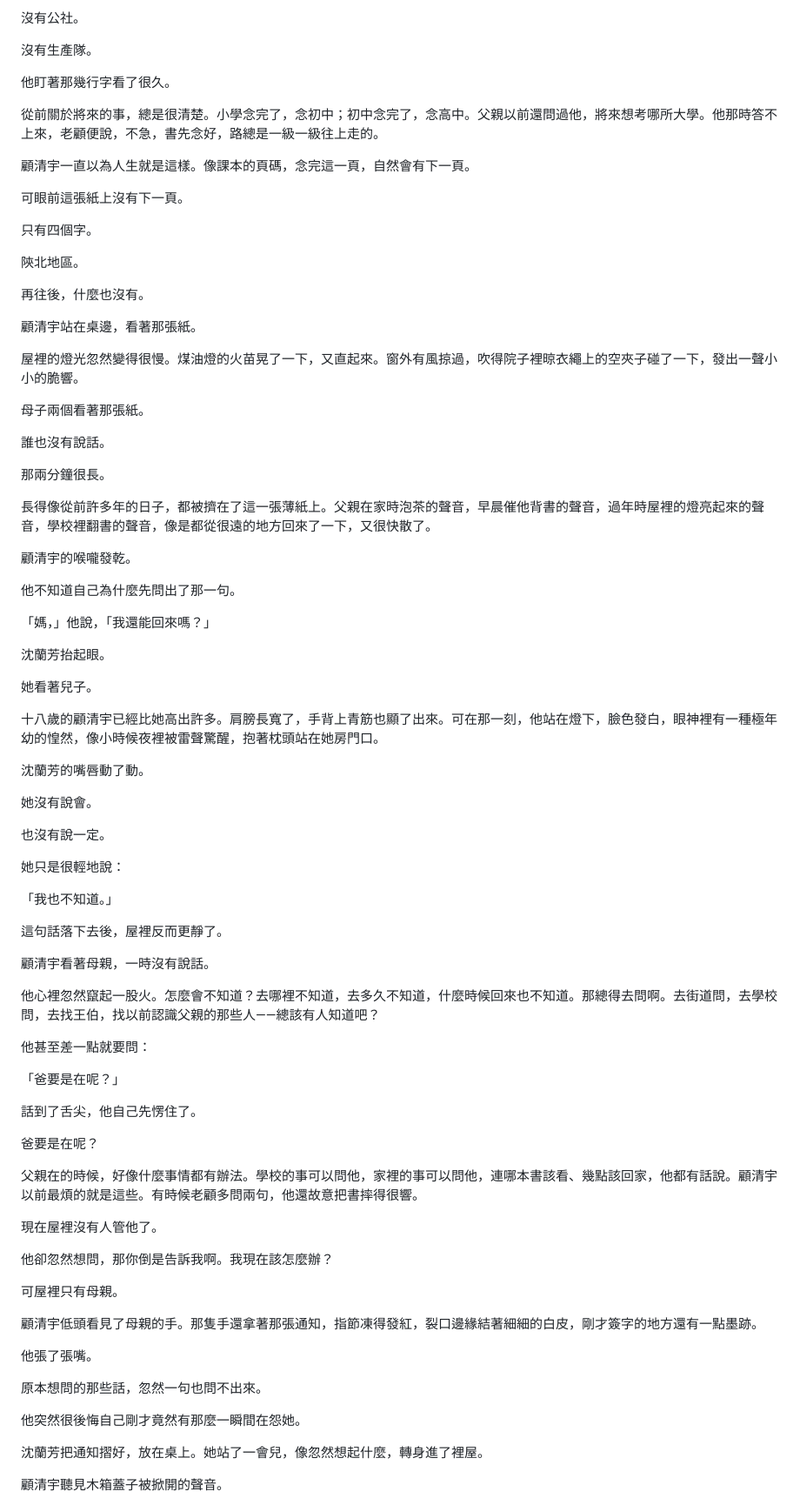
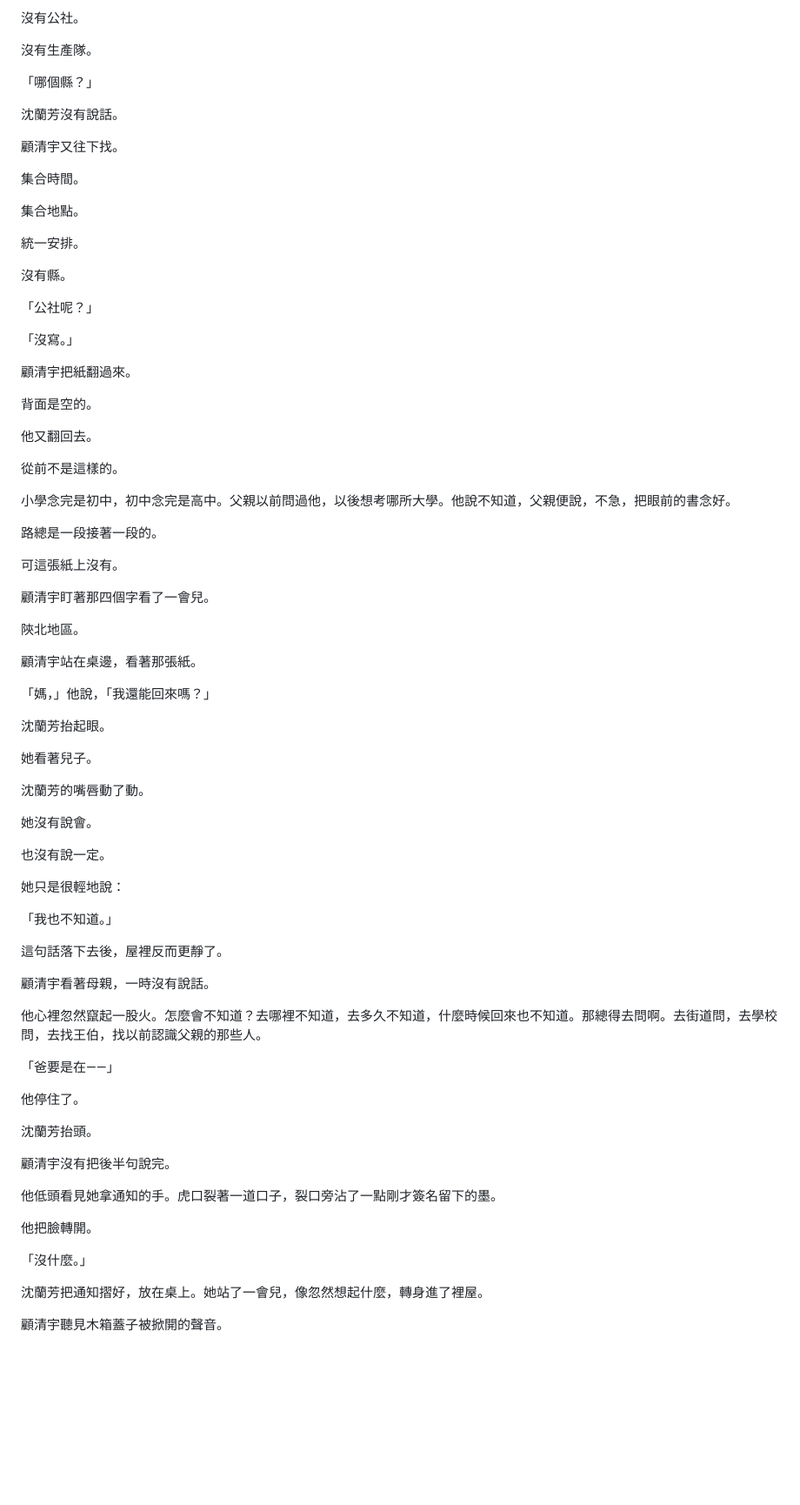
Before and after one commit to qwerty10218/novel-reader, a Markdown page: chapters/007.md, the part around one of its changes. Shown at 87% size. Rendered like a GitHub page; blank space fills up the shorter version.

```diff
--- a/chapters/007.md
+++ b/chapters/007.md
@@ -110,43 +116,49 @@
 
 沒有生產隊。
 
-他盯著那幾行字看了很久。
+「哪個縣？」
 
-從前關於將來的事，總是很清楚。小學念完了，念初中；初中念完了，念高中。父親以前還問過他，將來想考哪所大學。他那時答不上來，老顧便說，不急，書先念好，路總是一級一級往上走的。
+沈蘭芳沒有說話。
 
-顧清宇一直以為人生就是這樣。像課本的頁碼，念完這一頁，自然會有下一頁。
+顧清宇又往下找。
 
-可眼前這張紙上沒有下一頁。
+集合時間。
 
-只有四個字。
+集合地點。
+
+統一安排。
+
+沒有縣。
+
+「公社呢？」
+
+「沒寫。」
+
+顧清宇把紙翻過來。
+
+背面是空的。
+
+他又翻回去。
+
+從前不是這樣的。
+
+小學念完是初中，初中念完是高中。父親以前問過他，以後想考哪所大學。他說不知道，父親便說，不急，把眼前的書念好。
+
+路總是一段接著一段的。
+
+可這張紙上沒有。
+
+顧清宇盯著那四個字看了一會兒。
 
 陝北地區。
 
-再往後，什麼也沒有。
-
 顧清宇站在桌邊，看著那張紙。
-
-屋裡的燈光忽然變得很慢。煤油燈的火苗晃了一下，又直起來。窗外有風掠過，吹得院子裡晾衣繩上的空夾子碰了一下，發出一聲小小的脆響。
-
-母子兩個看著那張紙。
-
-誰也沒有說話。
-
-那兩分鐘很長。
-
-長得像從前許多年的日子，都被擠在了這一張薄紙上。父親在家時泡茶的聲音，早晨催他背書的聲音，過年時屋裡的燈亮起來的聲音，學校裡翻書的聲音，像是都從很遠的地方回來了一下，又很快散了。
-
-顧清宇的喉嚨發乾。
-
-他不知道自己為什麼先問出了那一句。
 
 「媽，」他說，「我還能回來嗎？」
 
 沈蘭芳抬起眼。
 
 她看著兒子。
-
-十八歲的顧清宇已經比她高出許多。肩膀長寬了，手背上青筋也顯了出來。可在那一刻，他站在燈下，臉色發白，眼神裡有一種極年幼的惶然，像小時候夜裡被雷聲驚醒，抱著枕頭站在她房門口。
 
 沈蘭芳的嘴唇動了動。
 
@@ -162,31 +174,21 @@
 
 顧清宇看著母親，一時沒有說話。
 
-他心裡忽然竄起一股火。怎麼會不知道？去哪裡不知道，去多久不知道，什麼時候回來也不知道。那總得去問啊。去街道問，去學校問，去找王伯，找以前認識父親的那些人——總該有人知道吧？
+他心裡忽然竄起一股火。怎麼會不知道？去哪裡不知道，去多久不知道，什麼時候回來也不知道。那總得去問啊。去街道問，去學校問，去找王伯，找以前認識父親的那些人。
 
-他甚至差一點就要問：
+「爸要是在——」
 
-「爸要是在呢？」
+他停住了。
 
-話到了舌尖，他自己先愣住了。
+沈蘭芳抬頭。
 
-爸要是在呢？
+顧清宇沒有把後半句說完。
 
-父親在的時候，好像什麼事情都有辦法。學校的事可以問他，家裡的事可以問他，連哪本書該看、幾點該回家，他都有話說。顧清宇以前最煩的就是這些。有時候老顧多問兩句，他還故意把書摔得很響。
+他低頭看見她拿通知的手。虎口裂著一道口子，裂口旁沾了一點剛才簽名留下的墨。
 
-現在屋裡沒有人管他了。
+他把臉轉開。
 
-他卻忽然想問，那你倒是告訴我啊。我現在該怎麼辦？
-
-可屋裡只有母親。
-
-顧清宇低頭看見了母親的手。那隻手還拿著那張通知，指節凍得發紅，裂口邊緣結著細細的白皮，剛才簽字的地方還有一點墨跡。
-
-他張了張嘴。
-
-原本想問的那些話，忽然一句也問不出來。
-
-他突然很後悔自己剛才竟然有那麼一瞬間在怨她。
+「沒什麼。」
 
 沈蘭芳把通知摺好，放在桌上。她站了一會兒，像忽然想起什麼，轉身進了裡屋。
 
```
Also changed, not shown: other parts of chapters/007.md (+20 -52 lines).
